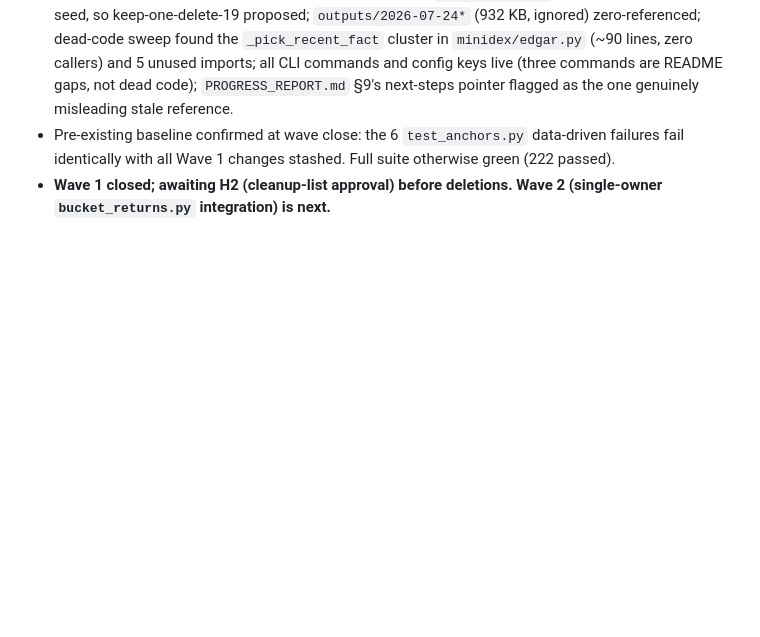
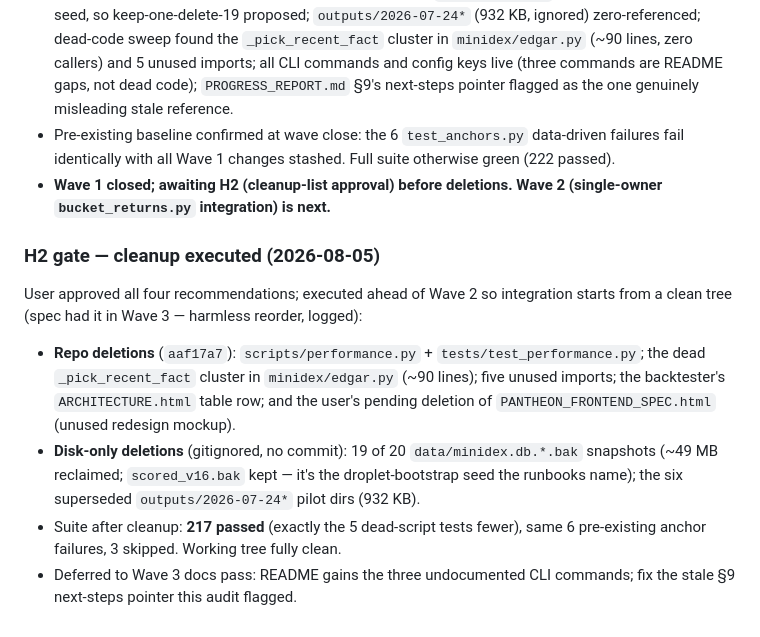
Before and after one commit to snowleopard-spec/pantheon, a Markdown page: docs/Context/PROGRESS_REPORT.md, the part around the change. Rendered like a GitHub page; blank space fills up the shorter version.

Commit message:
docs: PROGRESS_REPORT — H2 cleanup executed
Co-Authored-By: Claude Fable 5 <noreply@anthropic.com>

```diff
--- a/docs/Context/PROGRESS_REPORT.md
+++ b/docs/Context/PROGRESS_REPORT.md
@@ -482,3 +482,12 @@ Brief: `docs/Context/New Prompt.md`. Spec with resolved decisions: `docs/Context
 - **Agent D — cleanup audit (read-only)**: full findings delivered for the H2 gate. Headlines: `performance.py` + its tests confidently dead (only importer is its own test file; nothing runnable invokes it; its output CSV exists nowhere — never successfully run against a promoted archive); `.bak` snapshots total 53 MB disk-only, but two runbooks name `scored_v16.bak` as the droplet-bootstrap seed, so keep-one-delete-19 proposed; `outputs/2026-07-24*` (932 KB, ignored) zero-referenced; dead-code sweep found the `_pick_recent_fact` cluster in `minidex/edgar.py` (~90 lines, zero callers) and 5 unused imports; all CLI commands and config keys live (three commands are README gaps, not dead code); `PROGRESS_REPORT.md` §9's next-steps pointer flagged as the one genuinely misleading stale reference.
 - Pre-existing baseline confirmed at wave close: the 6 `test_anchors.py` data-driven failures fail identically with all Wave 1 changes stashed. Full suite otherwise green (222 passed).
 - **Wave 1 closed; awaiting H2 (cleanup-list approval) before deletions. Wave 2 (single-owner `bucket_returns.py` integration) is next.**
+
+### H2 gate — cleanup executed (2026-08-05)
+
+User approved all four recommendations; executed ahead of Wave 2 so integration starts from a clean tree (spec had it in Wave 3 — harmless reorder, logged):
+
+- **Repo deletions** (`aaf17a7`): `scripts/performance.py` + `tests/test_performance.py`; the dead `_pick_recent_fact` cluster in `minidex/edgar.py` (~90 lines); five unused imports; the backtester's `ARCHITECTURE.html` table row; and the user's pending deletion of `PANTHEON_FRONTEND_SPEC.html` (unused redesign mockup).
+- **Disk-only deletions** (gitignored, no commit): 19 of 20 `data/minidex.db.*.bak` snapshots (~49 MB reclaimed; `scored_v16.bak` kept — it's the droplet-bootstrap seed the runbooks name); the six superseded `outputs/2026-07-24*` pilot dirs (932 KB).
+- Suite after cleanup: **217 passed** (exactly the 5 dead-script tests fewer), same 6 pre-existing anchor failures, 3 skipped. Working tree fully clean.
+- Deferred to Wave 3 docs pass: README gains the three undocumented CLI commands; fix the stale §9 next-steps pointer this audit flagged.
```
